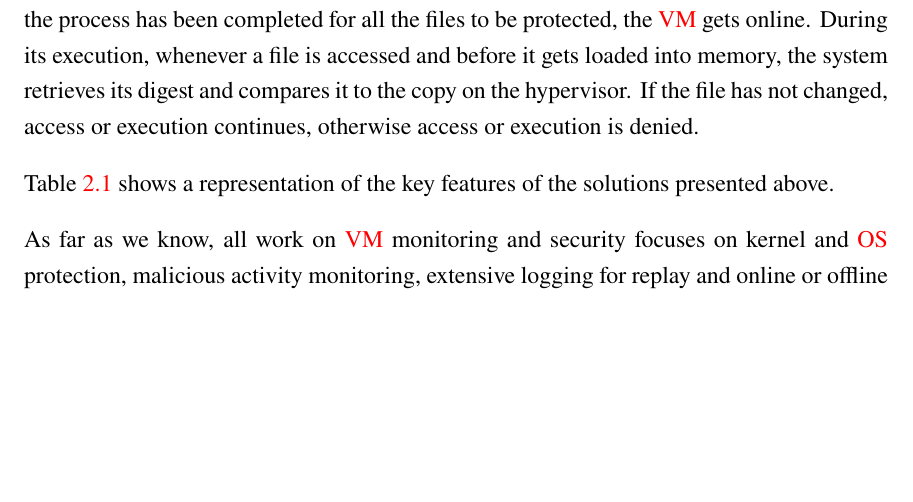
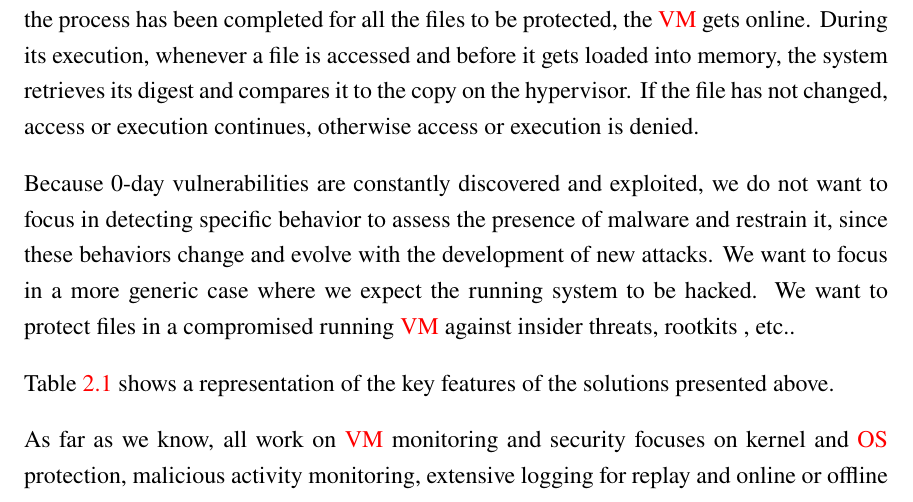
Before and after one commit to paspe/vmpcs-ogp, a LaTeX thesis (thesis.tex, which reads chapter2.tex): part of page 40 of 67, cut so that both start at the same text, the shorter picture padded with empty space. Compiled offline with pdfLaTeX; a missing font is replaced by an installed copy or a similar font.

Commit message:
"ch2 added novel approach"

```diff
--- a/chapter2.tex
+++ b/chapter2.tex
@@ -184,6 +184,8 @@ Having a monitoring tool on the hypervisor has its benefits, but also a signific
 
 \par A more direct approach to file integrity is presented in~\cite{nasab2012security}. Nasab tries to protect the \ac{OS} from accessing maliciously modified files. The target \ac{VM} is deployed offline and all the files are signed digitally using a private key. The digests are stored on the hypervisor. When the process has been completed for all the files to be protected, the \ac{VM} gets online. During its execution, whenever a file is accessed and before it gets loaded into memory, the system retrieves its digest and compares it to the copy on the hypervisor. If the file has not changed, access or execution continues, otherwise access or execution is denied.
 
+\par Because 0-day vulnerabilities are constantly discovered and exploited, we do not want to focus in detecting specific behavior to assess the presence of malware and restrain it, since these behaviors change and evolve with the development of new attacks. We want to focus in a more generic case where we expect the running system to be hacked. We want to protect files in a compromised running \ac{VM} against insider threats, rootkits , etc..
+
 \par Table \ref{tbl:overview} shows a representation of the key features of the solutions presented above.
 
 \begin{table}[ht!]
```
Also changed, not shown: thesis.pdf, 3 other files.
